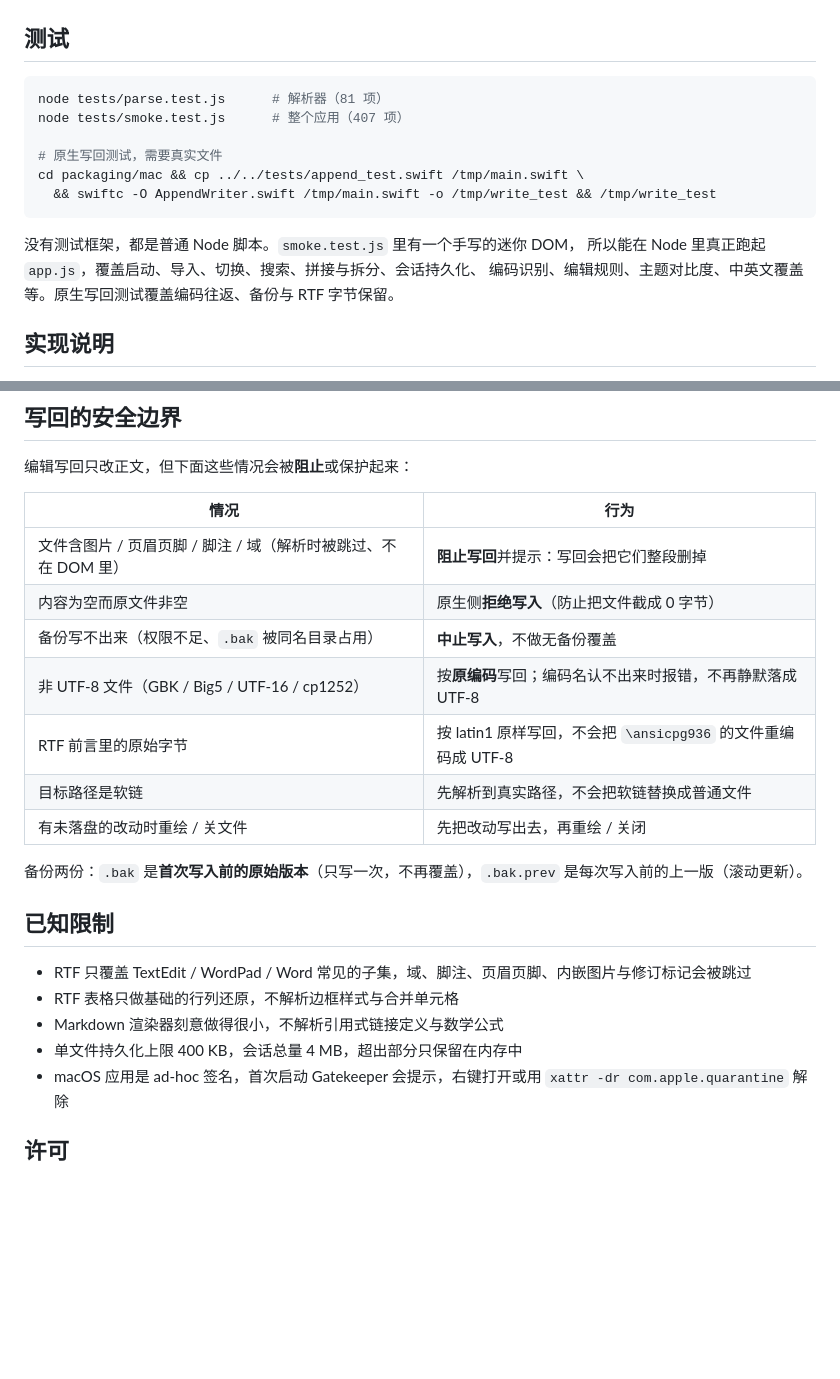
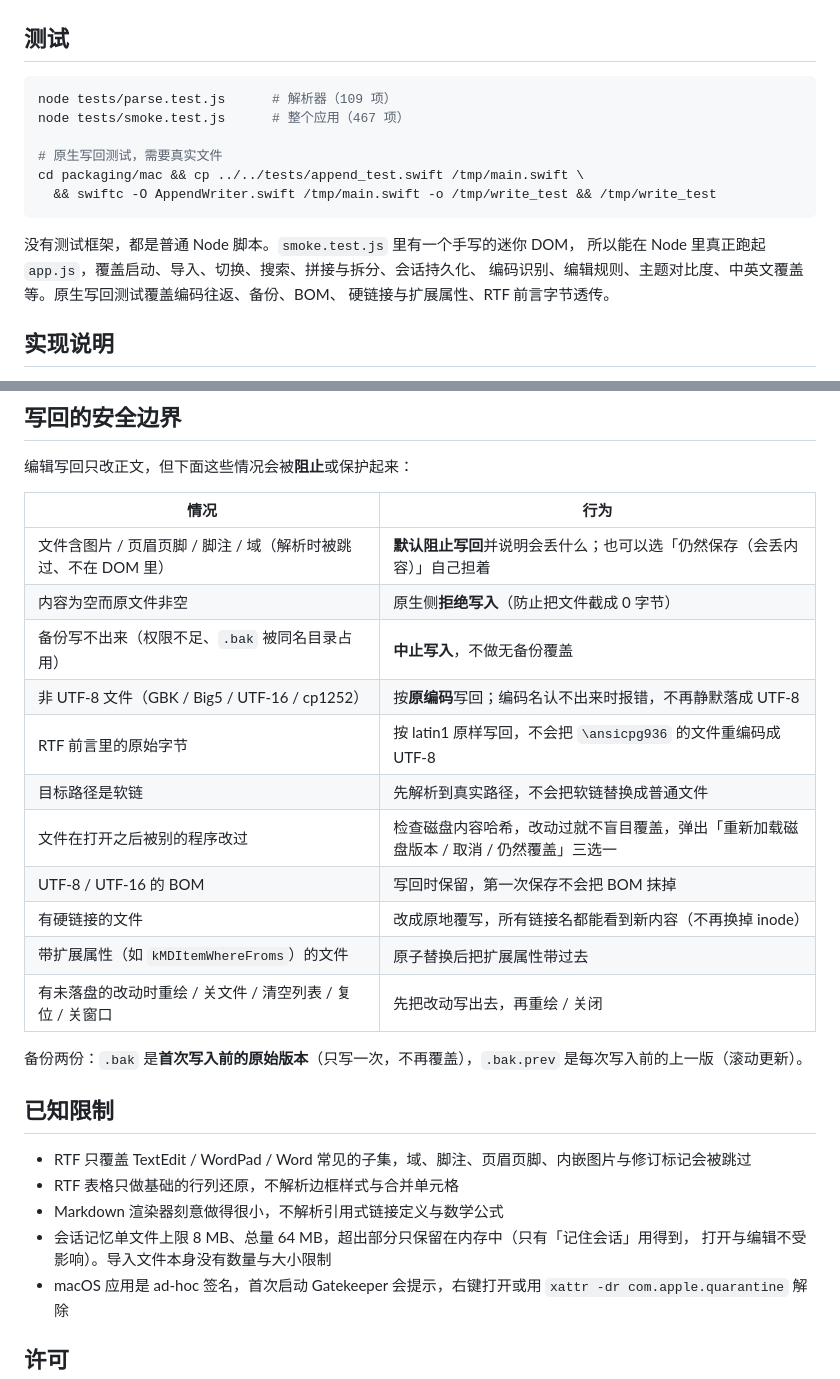
Before and after one commit to xus-stu/DocViewer, a Markdown page: README.zh-CN.md, 2 parts joined by grey strips. Drawn GitHub-style; blank space fills up the shorter version.

````diff
--- a/README.zh-CN.md
+++ b/README.zh-CN.md
@@ -183,8 +183,8 @@ tests/                  Node 测试与原生写回测试
 ## 测试
 
 ```bash
-node tests/parse.test.js      # 解析器（81 项）
-node tests/smoke.test.js      # 整个应用（407 项）
+node tests/parse.test.js      # 解析器（109 项）
+node tests/smoke.test.js      # 整个应用（467 项）
 
 # 原生写回测试，需要真实文件
 cd packaging/mac && cp ../../tests/append_test.swift /tmp/main.swift \
@@ -193,7 +193,8 @@ cd packaging/mac && cp ../../tests/append_test.swift /tmp/main.swift \
 
 没有测试框架，都是普通 Node 脚本。`smoke.test.js` 里有一个手写的迷你 DOM，
 所以能在 Node 里真正跑起 `app.js`，覆盖启动、导入、切换、搜索、拼接与拆分、会话持久化、
-编码识别、编辑规则、主题对比度、中英文覆盖等。原生写回测试覆盖编码往返、备份与 RTF 字节保留。
+编码识别、编辑规则、主题对比度、中英文覆盖等。原生写回测试覆盖编码往返、备份、BOM、
+硬链接与扩展属性、RTF 前言字节透传。
 
 ## 实现说明
 
@@ -215,13 +216,17 @@ cd packaging/mac && cp ../../tests/append_test.swift /tmp/main.swift \
 
 | 情况 | 行为 |
 |------|------|
-| 文件含图片 / 页眉页脚 / 脚注 / 域（解析时被跳过、不在 DOM 里） | **阻止写回**并提示：写回会把它们整段删掉 |
+| 文件含图片 / 页眉页脚 / 脚注 / 域（解析时被跳过、不在 DOM 里） | **默认阻止写回**并说明会丢什么；也可以选「仍然保存（会丢内容）」自己担着 |
 | 内容为空而原文件非空 | 原生侧**拒绝写入**（防止把文件截成 0 字节） |
 | 备份写不出来（权限不足、`.bak` 被同名目录占用） | **中止写入**，不做无备份覆盖 |
 | 非 UTF-8 文件（GBK / Big5 / UTF-16 / cp1252） | 按**原编码**写回；编码名认不出来时报错，不再静默落成 UTF-8 |
 | RTF 前言里的原始字节 | 按 latin1 原样写回，不会把 `\ansicpg936` 的文件重编码成 UTF-8 |
 | 目标路径是软链 | 先解析到真实路径，不会把软链替换成普通文件 |
-| 有未落盘的改动时重绘 / 关文件 | 先把改动写出去，再重绘 / 关闭 |
+| 文件在打开之后被别的程序改过 | 检查磁盘内容哈希，改动过就不盲目覆盖，弹出「重新加载磁盘版本 / 取消 / 仍然覆盖」三选一 |
+| UTF-8 / UTF-16 的 BOM | 写回时保留，第一次保存不会把 BOM 抹掉 |
+| 有硬链接的文件 | 改成原地覆写，所有链接名都能看到新内容（不再换掉 inode） |
+| 带扩展属性（如 `kMDItemWhereFroms`）的文件 | 原子替换后把扩展属性带过去 |
+| 有未落盘的改动时重绘 / 关文件 / 清空列表 / 复位 / 关窗口 | 先把改动写出去，再重绘 / 关闭 |
 
 备份两份：`.bak` 是**首次写入前的原始版本**（只写一次，不再覆盖），`.bak.prev` 是每次写入前的上一版（滚动更新）。
 
@@ -230,7 +235,8 @@ cd packaging/mac && cp ../../tests/append_test.swift /tmp/main.swift \
 - RTF 只覆盖 TextEdit / WordPad / Word 常见的子集，域、脚注、页眉页脚、内嵌图片与修订标记会被跳过
 - RTF 表格只做基础的行列还原，不解析边框样式与合并单元格
 - Markdown 渲染器刻意做得很小，不解析引用式链接定义与数学公式
-- 单文件持久化上限 400 KB，会话总量 4 MB，超出部分只保留在内存中
+- 会话记忆单文件上限 8 MB、总量 64 MB，超出部分只保留在内存中（只有「记住会话」用得到，
+  打开与编辑不受影响）。导入文件本身没有数量与大小限制
 - macOS 应用是 ad-hoc 签名，首次启动 Gatekeeper 会提示，右键打开或用
   `xattr -dr com.apple.quarantine` 解除
 
````
Also changed, not shown: README.md (+26 -4 lines).
